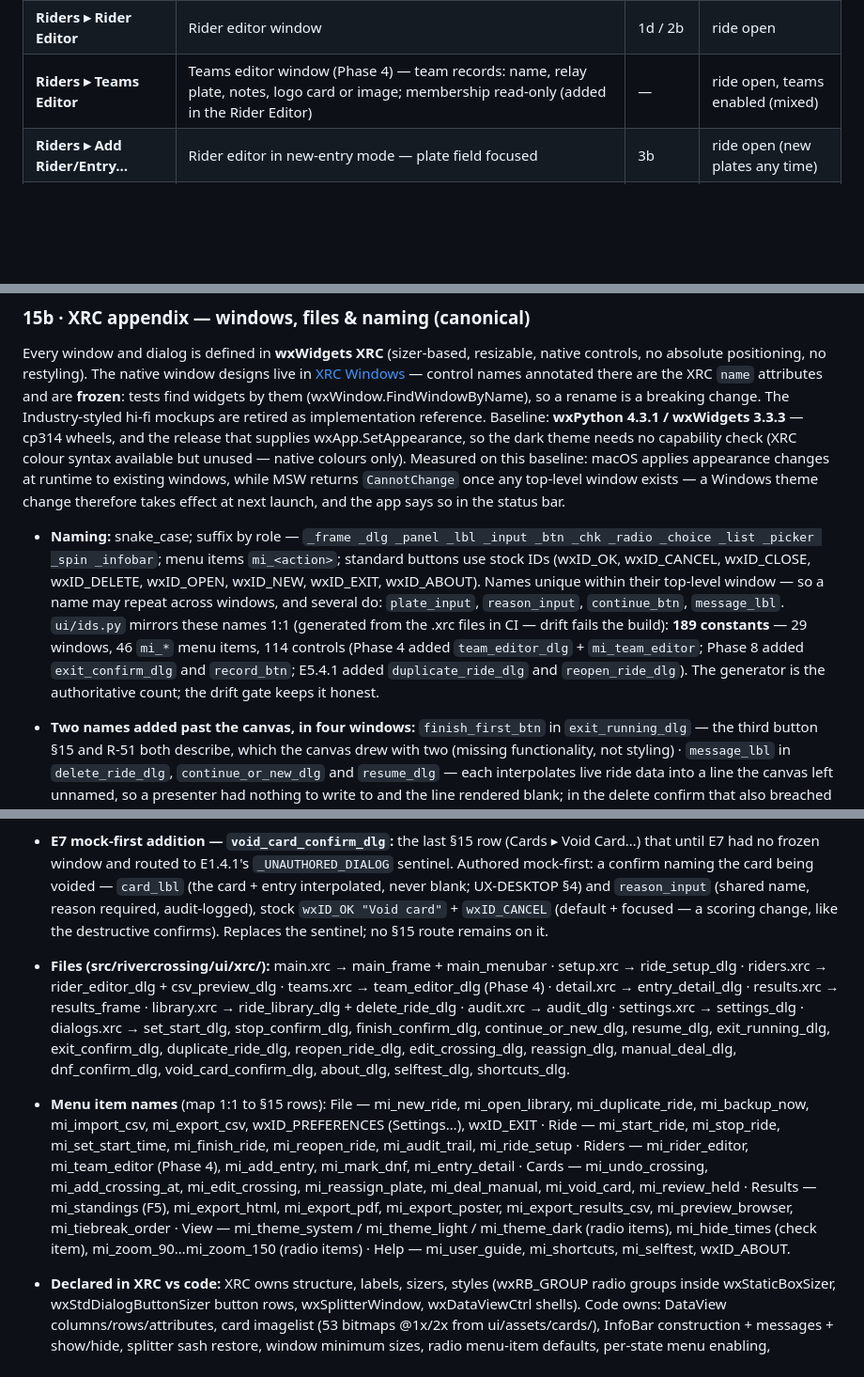
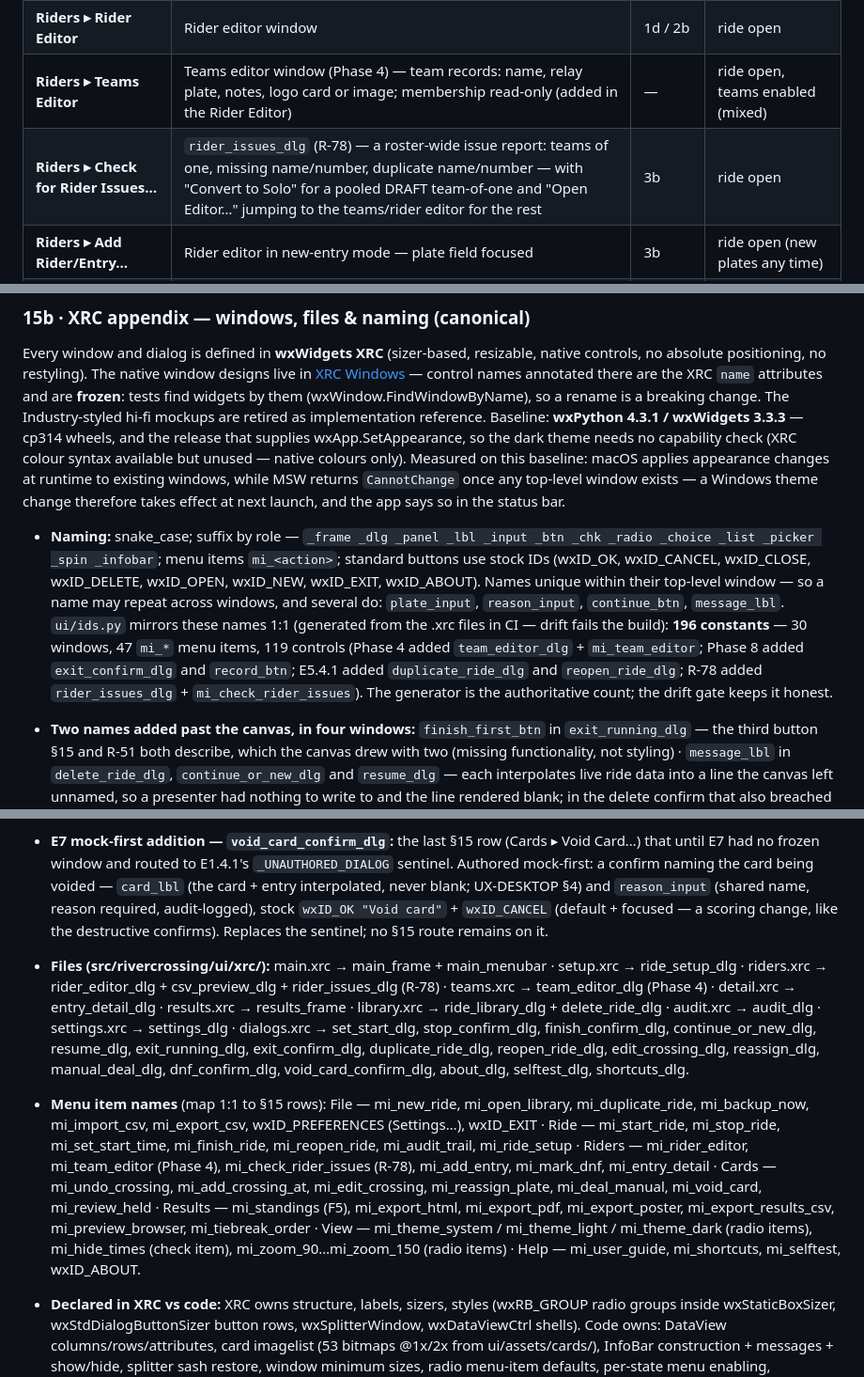
Before and after one commit to mbuckaway/rivercrossing, a Markdown page: design/docs-md/spec.md, 3 parts joined by grey strips. Shown at 94% size. Drawn GitHub-style; blank space fills up the shorter version.

```diff
--- a/design/docs-md/spec.md
+++ b/design/docs-md/spec.md
@@ -323,6 +323,7 @@ One menu tree on both platforms (wx relocates About / Settings / Quit into the m
 | **Ride ▸ Ride Setup…** | Ride setup window (this ride) | 1c | ride open (locks tighten after start) |
 | **Riders ▸ Rider Editor** | Rider editor window | 1d / 2b | ride open |
 | **Riders ▸ Teams Editor** | Teams editor window (Phase 4) — team records: name, relay plate, notes, logo card or image; membership read-only (added in the Rider Editor) | — | ride open, teams enabled (mixed) |
+| **Riders ▸ Check for Rider Issues…** | `rider_issues_dlg` (R-78) — a roster-wide issue report: teams of one, missing name/number, duplicate name/number — with "Convert to Solo" for a pooled DRAFT team-of-one and "Open Editor…" jumping to the teams/rider editor for the rest | 3b | ride open |
 | **Riders ▸ Add Rider/Entry…** | Rider editor in new-entry mode — plate field focused | 3b | ride open (new plates any time) |
 | **Riders ▸ Mark DNF…** | DNF confirm dialog | 3b | RUNNING · REOPENED |
 | **Riders ▸ Entry Detail…** | Entry detail window | 1e | ride open |
@@ -350,7 +351,7 @@ One menu tree on both platforms (wx relocates About / Settings / Quit into the m
 
 Every window and dialog is defined in **wxWidgets XRC** (sizer-based, resizable, native controls, no absolute positioning, no restyling). The native window designs live in [XRC Windows](xrc-windows.md) — control names annotated there are the XRC `name` attributes and are **frozen**: tests find widgets by them (wxWindow.FindWindowByName), so a rename is a breaking change. The Industry-styled hi-fi mockups are retired as implementation reference. Baseline: **wxPython 4.3.1 / wxWidgets 3.3.3** — cp314 wheels, and the release that supplies wxApp.SetAppearance, so the dark theme needs no capability check (XRC colour syntax available but unused — native colours only). Measured on this baseline: macOS applies appearance changes at runtime to existing windows, while MSW returns `CannotChange` once any top-level window exists — a Windows theme change therefore takes effect at next launch, and the app says so in the status bar.
 
-- **Naming:** snake_case; suffix by role — `_frame _dlg _panel _lbl _input _btn _chk _radio _choice _list _picker _spin _infobar`; menu items `mi_<action>`; standard buttons use stock IDs (wxID_OK, wxID_CANCEL, wxID_CLOSE, wxID_DELETE, wxID_OPEN, wxID_NEW, wxID_EXIT, wxID_ABOUT). Names unique within their top-level window — so a name may repeat across windows, and several do: `plate_input`, `reason_input`, `continue_btn`, `message_lbl`. `ui/ids.py` mirrors these names 1:1 (generated from the .xrc files in CI — drift fails the build): **189 constants** — 29 windows, 46 `mi_*` menu items, 114 controls (Phase 4 added `team_editor_dlg` + `mi_team_editor`; Phase 8 added `exit_confirm_dlg` and `record_btn`; E5.4.1 added `duplicate_ride_dlg` and `reopen_ride_dlg`). The generator is the authoritative count; the drift gate keeps it honest.
+- **Naming:** snake_case; suffix by role — `_frame _dlg _panel _lbl _input _btn _chk _radio _choice _list _picker _spin _infobar`; menu items `mi_<action>`; standard buttons use stock IDs (wxID_OK, wxID_CANCEL, wxID_CLOSE, wxID_DELETE, wxID_OPEN, wxID_NEW, wxID_EXIT, wxID_ABOUT). Names unique within their top-level window — so a name may repeat across windows, and several do: `plate_input`, `reason_input`, `continue_btn`, `message_lbl`. `ui/ids.py` mirrors these names 1:1 (generated from the .xrc files in CI — drift fails the build): **196 constants** — 30 windows, 47 `mi_*` menu items, 119 controls (Phase 4 added `team_editor_dlg` + `mi_team_editor`; Phase 8 added `exit_confirm_dlg` and `record_btn`; E5.4.1 added `duplicate_ride_dlg` and `reopen_ride_dlg`; R-78 added `rider_issues_dlg` + `mi_check_rider_issues`). The generator is the authoritative count; the drift gate keeps it honest.
 
 - **Two names added past the canvas, in four windows:** `finish_first_btn` in `exit_running_dlg` — the third button §15 and R-51 both describe, which the canvas drew with two (missing functionality, not styling) · `message_lbl` in `delete_ride_dlg`, `continue_or_new_dlg` and `resume_dlg` — each interpolates live ride data into a line the canvas left unnamed, so a presenter had nothing to write to and the line rendered blank; in the delete confirm that also breached UX-DESKTOP §4's "name the object in a destructive confirmation". One shared name, legal because uniqueness is required only within a window.
 
@@ -358,9 +359,9 @@ Every window and dialog is defined in **wxWidgets XRC** (sizer-based, resizable,
 
 - **E7 mock-first addition — `void_card_confirm_dlg`:** the last §15 row (Cards ▸ Void Card…) that until E7 had no frozen window and routed to E1.4.1's `_UNAUTHORED_DIALOG` sentinel. Authored mock-first: a confirm naming the card being voided — `card_lbl` (the card + entry interpolated, never blank; UX-DESKTOP §4) and `reason_input` (shared name, reason required, audit-logged), stock `wxID_OK "Void card"` + `wxID_CANCEL` (default + focused — a scoring change, like the destructive confirms). Replaces the sentinel; no §15 route remains on it.
 
-- **Files (src/rivercrossing/ui/xrc/):** main.xrc → main_frame + main_menubar · setup.xrc → ride_setup_dlg · riders.xrc → rider_editor_dlg + csv_preview_dlg · teams.xrc → team_editor_dlg (Phase 4) · detail.xrc → entry_detail_dlg · results.xrc → results_frame · library.xrc → ride_library_dlg + delete_ride_dlg · audit.xrc → audit_dlg · settings.xrc → settings_dlg · dialogs.xrc → set_start_dlg, stop_confirm_dlg, finish_confirm_dlg, continue_or_new_dlg, resume_dlg, exit_running_dlg, exit_confirm_dlg, duplicate_ride_dlg, reopen_ride_dlg, edit_crossing_dlg, reassign_dlg, manual_deal_dlg, dnf_confirm_dlg, void_card_confirm_dlg, about_dlg, selftest_dlg, shortcuts_dlg.
+- **Files (src/rivercrossing/ui/xrc/):** main.xrc → main_frame + main_menubar · setup.xrc → ride_setup_dlg · riders.xrc → rider_editor_dlg + csv_preview_dlg + rider_issues_dlg (R-78) · teams.xrc → team_editor_dlg (Phase 4) · detail.xrc → entry_detail_dlg · results.xrc → results_frame · library.xrc → ride_library_dlg + delete_ride_dlg · audit.xrc → audit_dlg · settings.xrc → settings_dlg · dialogs.xrc → set_start_dlg, stop_confirm_dlg, finish_confirm_dlg, continue_or_new_dlg, resume_dlg, exit_running_dlg, exit_confirm_dlg, duplicate_ride_dlg, reopen_ride_dlg, edit_crossing_dlg, reassign_dlg, manual_deal_dlg, dnf_confirm_dlg, void_card_confirm_dlg, about_dlg, selftest_dlg, shortcuts_dlg.
 
-- **Menu item names** (map 1:1 to §15 rows): File — mi_new_ride, mi_open_library, mi_duplicate_ride, mi_backup_now, mi_import_csv, mi_export_csv, wxID_PREFERENCES (Settings…), wxID_EXIT · Ride — mi_start_ride, mi_stop_ride, mi_set_start_time, mi_finish_ride, mi_reopen_ride, mi_audit_trail, mi_ride_setup · Riders — mi_rider_editor, mi_team_editor (Phase 4), mi_add_entry, mi_mark_dnf, mi_entry_detail · Cards — mi_undo_crossing, mi_add_crossing_at, mi_edit_crossing, mi_reassign_plate, mi_deal_manual, mi_void_card, mi_review_held · Results — mi_standings (F5), mi_export_html, mi_export_pdf, mi_export_poster, mi_export_results_csv, mi_preview_browser, mi_tiebreak_order · View — mi_theme_system / mi_theme_light / mi_theme_dark (radio items), mi_hide_times (check item), mi_zoom_90…mi_zoom_150 (radio items) · Help — mi_user_guide, mi_shortcuts, mi_selftest, wxID_ABOUT.
+- **Menu item names** (map 1:1 to §15 rows): File — mi_new_ride, mi_open_library, mi_duplicate_ride, mi_backup_now, mi_import_csv, mi_export_csv, wxID_PREFERENCES (Settings…), wxID_EXIT · Ride — mi_start_ride, mi_stop_ride, mi_set_start_time, mi_finish_ride, mi_reopen_ride, mi_audit_trail, mi_ride_setup · Riders — mi_rider_editor, mi_team_editor (Phase 4), mi_check_rider_issues (R-78), mi_add_entry, mi_mark_dnf, mi_entry_detail · Cards — mi_undo_crossing, mi_add_crossing_at, mi_edit_crossing, mi_reassign_plate, mi_deal_manual, mi_void_card, mi_review_held · Results — mi_standings (F5), mi_export_html, mi_export_pdf, mi_export_poster, mi_export_results_csv, mi_preview_browser, mi_tiebreak_order · View — mi_theme_system / mi_theme_light / mi_theme_dark (radio items), mi_hide_times (check item), mi_zoom_90…mi_zoom_150 (radio items) · Help — mi_user_guide, mi_shortcuts, mi_selftest, wxID_ABOUT.
 
 - **Declared in XRC vs code:** XRC owns structure, labels, sizers, styles (wxRB_GROUP radio groups inside wxStaticBoxSizer, wxStdDialogButtonSizer button rows, wxSplitterWindow, wxDataViewCtrl shells). Code owns: DataView columns/rows/attributes, card imagelist (53 bitmaps @1x/2x from ui/assets/cards/), InfoBar construction + messages + show/hide, splitter sash restore, window minimum sizes, radio menu-item defaults, per-state menu enabling, SetAppearance. Custom-drawn widgets: none.
 
```
Also changed, not shown: design/docs-md/requirements.md (+2 -1 lines), design/docs-md/xrc-windows.md (+11 -1 lines).
